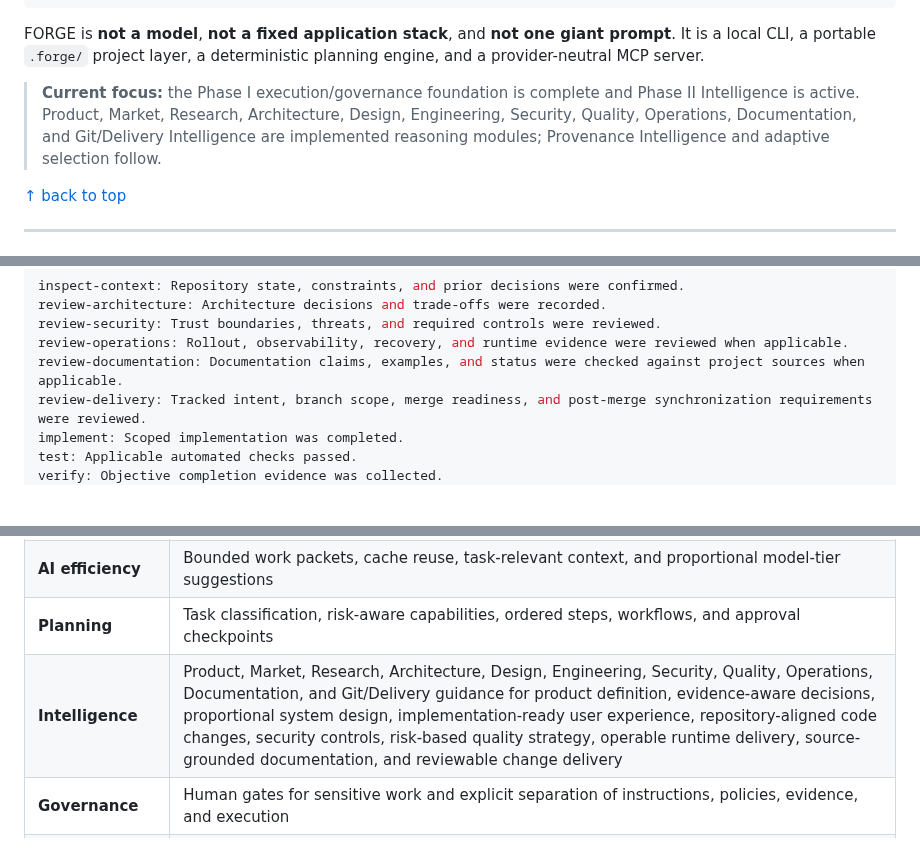
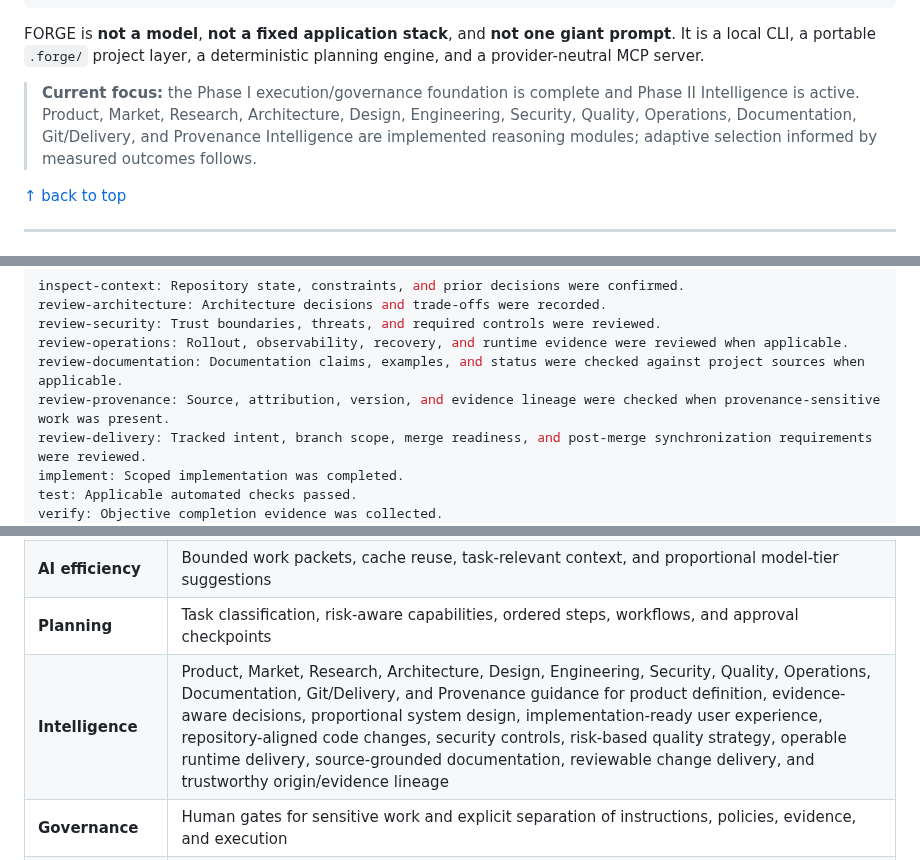
Before and after one commit to gODtECH-Ctl-Create/gODtECH-FORGE, a Markdown page: README.md, 3 parts joined by grey strips. GitHub-like rendering; blank space fills up the shorter version.

Commit message:
docs: add Provenance Intelligence to README

```diff
--- a/README.md
+++ b/README.md
@@ -56,7 +56,7 @@ SHIP
 
 FORGE is **not a model**, **not a fixed application stack**, and **not one giant prompt**. It is a local CLI, a portable `.forge/` project layer, a deterministic planning engine, and a provider-neutral MCP server.
 
-> **Current focus:** the Phase I execution/governance foundation is complete and Phase II Intelligence is active. Product, Market, Research, Architecture, Design, Engineering, Security, Quality, Operations, Documentation, and Git/Delivery Intelligence are implemented reasoning modules; Provenance Intelligence and adaptive selection follow.
+> **Current focus:** the Phase I execution/governance foundation is complete and Phase II Intelligence is active. Product, Market, Research, Architecture, Design, Engineering, Security, Quality, Operations, Documentation, Git/Delivery, and Provenance Intelligence are implemented reasoning modules; adaptive selection informed by measured outcomes follows.
 
 <a href="#readme-top">↑ back to top</a>
 
@@ -187,6 +187,7 @@ review-architecture: Architecture decisions and trade-offs were recorded.
 review-security: Trust boundaries, threats, and required controls were reviewed.
 review-operations: Rollout, observability, recovery, and runtime evidence were reviewed when applicable.
 review-documentation: Documentation claims, examples, and status were checked against project sources when applicable.
+review-provenance: Source, attribution, version, and evidence lineage were checked when provenance-sensitive work was present.
 review-delivery: Tracked intent, branch scope, merge readiness, and post-merge synchronization requirements were reviewed.
 implement: Scoped implementation was completed.
 test: Applicable automated checks passed.
@@ -279,7 +281,7 @@ Events are Git-ignored under `.forge/metrics/`. They contain counts and categori
 | **Repository intelligence** | Deterministic inspection of project facts, Git state, manifests, context, and verification commands |
 | **AI efficiency** | Bounded work packets, cache reuse, task-relevant context, and proportional model-tier suggestions |
 | **Planning** | Task classification, risk-aware capabilities, ordered steps, workflows, and approval checkpoints |
-| **Intelligence** | Product, Market, Research, Architecture, Design, Engineering, Security, Quality, Operations, Documentation, and Git/Delivery guidance for product definition, evidence-aware decisions, proportional system design, implementation-ready user experience, repository-aligned code changes, security controls, risk-based quality strategy, operable runtime delivery, source-grounded documentation, and reviewable change delivery |
+| **Intelligence** | Product, Market, Research, Architecture, Design, Engineering, Security, Quality, Operations, Documentation, Git/Delivery, and Provenance guidance for product definition, evidence-aware decisions, proportional system design, implementation-ready user experience, repository-aligned code changes, security controls, risk-based quality strategy, operable runtime delivery, source-grounded documentation, reviewable change delivery, and trustworthy origin/evidence lineage |
 | **Governance** | Human gates for sensitive work and explicit separation of instructions, policies, evidence, and execution |
 | **Memory** | Maintained project context, decisions, resumable runs, progress, approvals, and evidence under `.forge/` |
 | **Agent integration** | Provider-neutral local MCP server plus a repository-bundled Codex plugin |
```
Also changed, not shown: other parts of README.md (+3 -2 lines).
